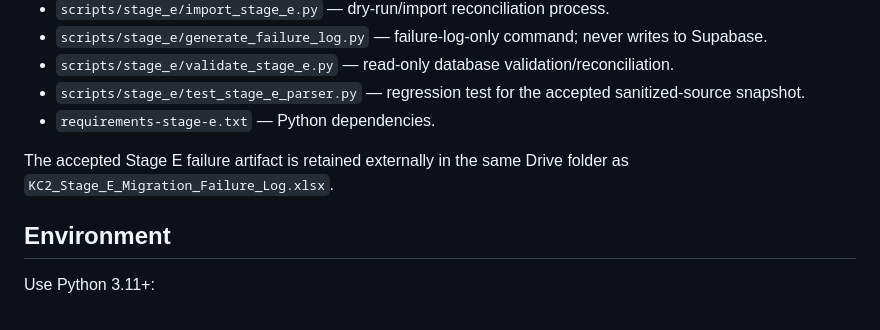
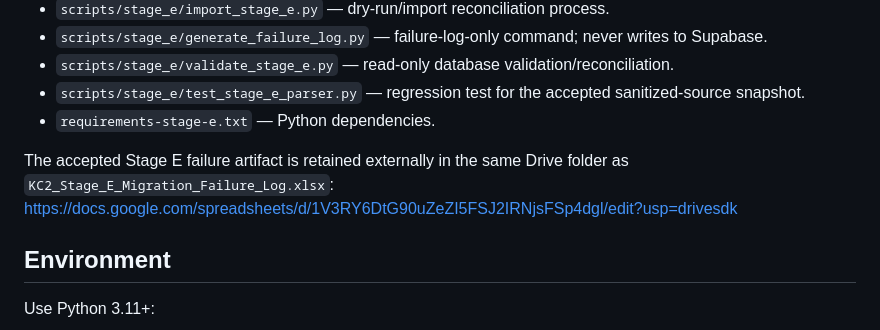
Before and after one commit to data-culture-goalkeep/pre-kc2-pilot-kirti, a Markdown page: docs/stage-e-reproducibility.md, the part around the change. Rendered like a GitHub page.

Commit message:
Reference durable Stage E failure artifact

```diff
--- a/docs/stage-e-reproducibility.md
+++ b/docs/stage-e-reproducibility.md
@@ -19,7 +19,7 @@ This avoids committing large source files and keeps the repository free of sourc
 - `scripts/stage_e/test_stage_e_parser.py` — regression test for the accepted sanitized-source snapshot.
 - `requirements-stage-e.txt` — Python dependencies.
 
-The accepted Stage E failure artifact is retained externally in the same Drive folder as `KC2_Stage_E_Migration_Failure_Log.xlsx`.
+The accepted Stage E failure artifact is retained externally in the same Drive folder as `KC2_Stage_E_Migration_Failure_Log.xlsx`: https://docs.google.com/spreadsheets/d/1V3RY6DtG90uZeZI5FSJ2IRNjsFSp4dgl/edit?usp=drivesdk
 
 ## Environment
 
```
